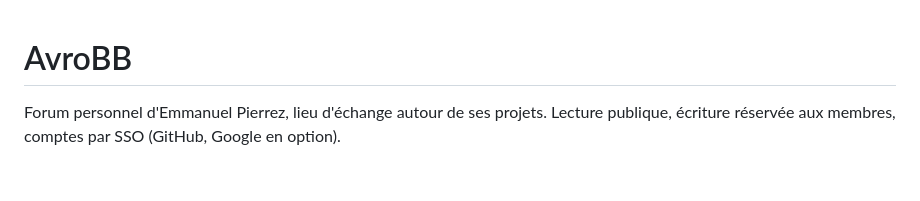
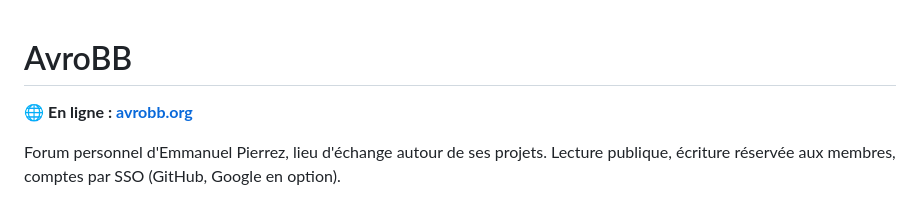
Before and after one commit to pierrezNet/avrobb, a Markdown page: README.md, the part around the change. Drawn GitHub-style; blank space fills up the shorter version.

Commit message:
Documentation : lien vers le forum en ligne
Co-Authored-By: Claude Opus 5.5 <noreply@anthropic.com>

```diff
--- a/README.md
+++ b/README.md
@@ -1,4 +1,6 @@
 # AvroBB
+
+🌐 **En ligne : [avrobb.org](https://avrobb.org)**
 
 Forum personnel d'Emmanuel Pierrez, lieu d'échange autour de ses projets. Lecture publique, écriture
 réservée aux membres, comptes par SSO (GitHub, Google en option).
```
